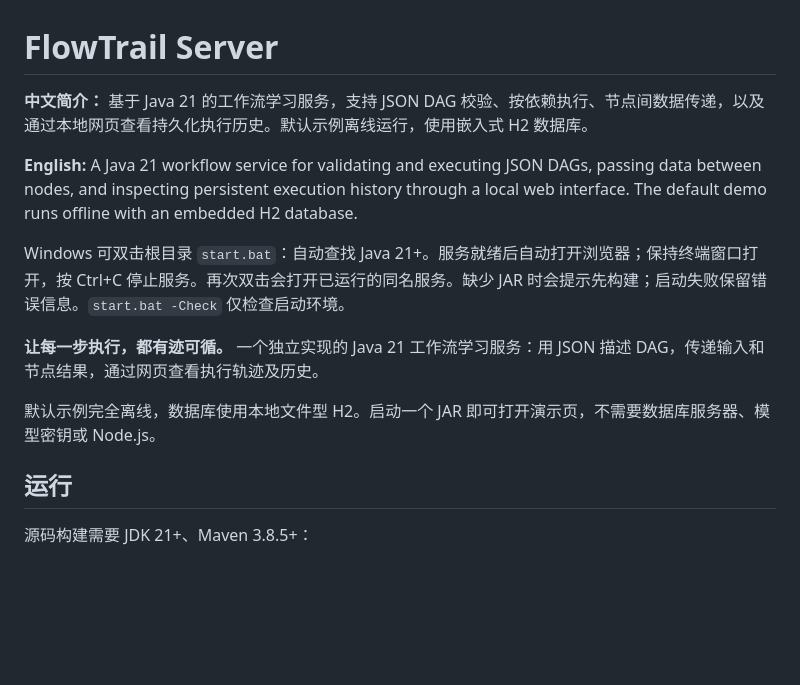
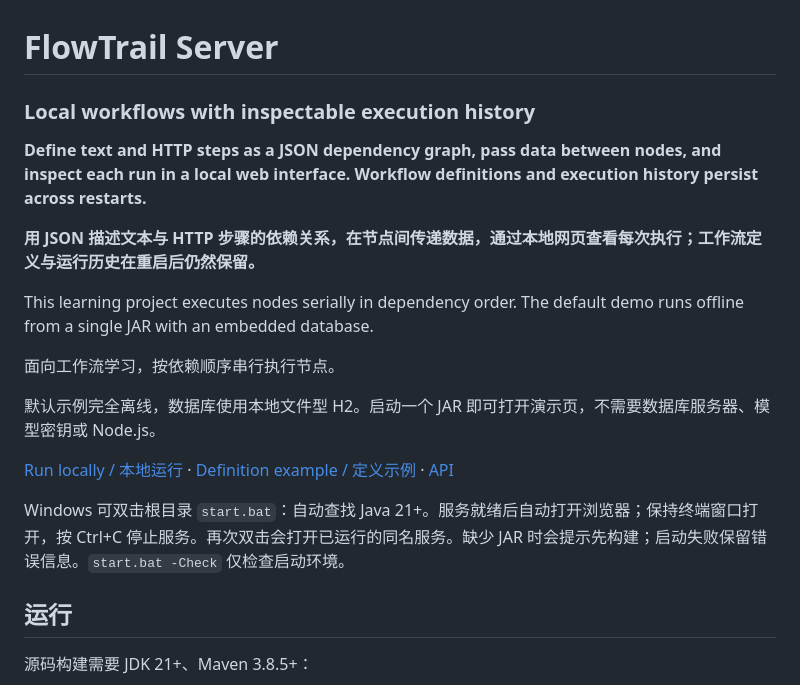
Before and after one commit to cloudwallker/flowtrail-server, a Markdown page: README.md, the part around the change. Drawn GitHub-style; blank space fills up the shorter version.

Commit message:
docs: refine English-first bilingual project introduction

```diff
--- a/README.md
+++ b/README.md
@@ -1,14 +1,20 @@
 # FlowTrail Server
 
-**中文简介：** 基于 Java 21 的工作流学习服务，支持 JSON DAG 校验、按依赖执行、节点间数据传递，以及通过本地网页查看持久化执行历史。默认示例离线运行，使用嵌入式 H2 数据库。
+### Local workflows with inspectable execution history
 
-**English:** A Java 21 workflow service for validating and executing JSON DAGs, passing data between nodes, and inspecting persistent execution history through a local web interface. The default demo runs offline with an embedded H2 database.
+**Define text and HTTP steps as a JSON dependency graph, pass data between nodes, and inspect each run in a local web interface. Workflow definitions and execution history persist across restarts.**
+
+**用 JSON 描述文本与 HTTP 步骤的依赖关系，在节点间传递数据，通过本地网页查看每次执行；工作流定义与运行历史在重启后仍然保留。**
+
+This learning project executes nodes serially in dependency order. The default demo runs offline from a single JAR with an embedded database.
+
+面向工作流学习，按依赖顺序串行执行节点。
+
+默认示例完全离线，数据库使用本地文件型 H2。启动一个 JAR 即可打开演示页，不需要数据库服务器、模型密钥或 Node.js。
+
+[Run locally / 本地运行](#运行) · [Definition example / 定义示例](#定义示例) · [API](docs/api.md)
 
 Windows 可双击根目录 `start.bat`：自动查找 Java 21+。服务就绪后自动打开浏览器；保持终端窗口打开，按 Ctrl+C 停止服务。再次双击会打开已运行的同名服务。缺少 JAR 时会提示先构建；启动失败保留错误信息。`start.bat -Check` 仅检查启动环境。
-
-**让每一步执行，都有迹可循。** 一个独立实现的 Java 21 工作流学习服务：用 JSON 描述 DAG，传递输入和节点结果，通过网页查看执行轨迹及历史。
-
-默认示例完全离线，数据库使用本地文件型 H2。启动一个 JAR 即可打开演示页，不需要数据库服务器、模型密钥或 Node.js。
 
 ## 运行
 
```
